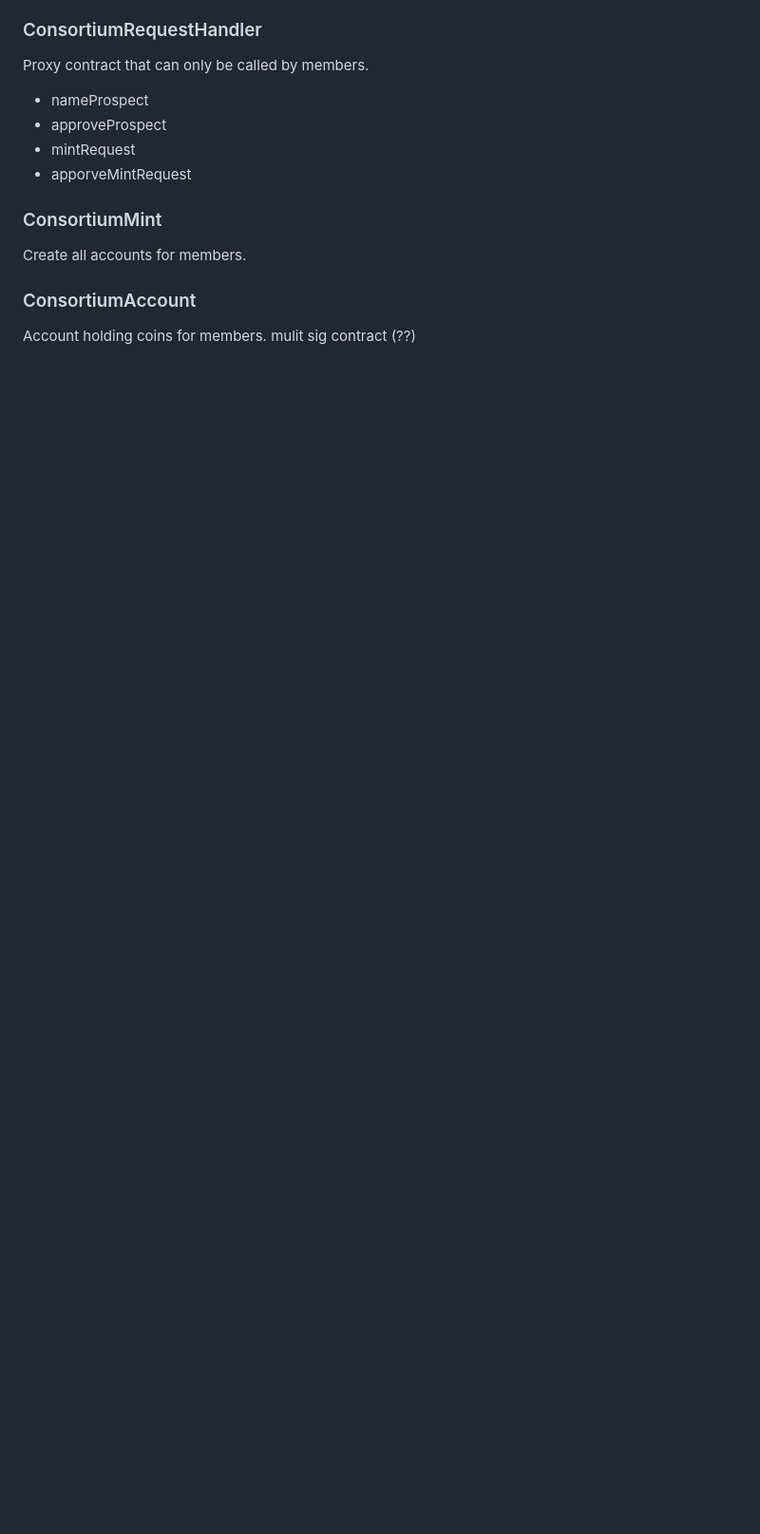
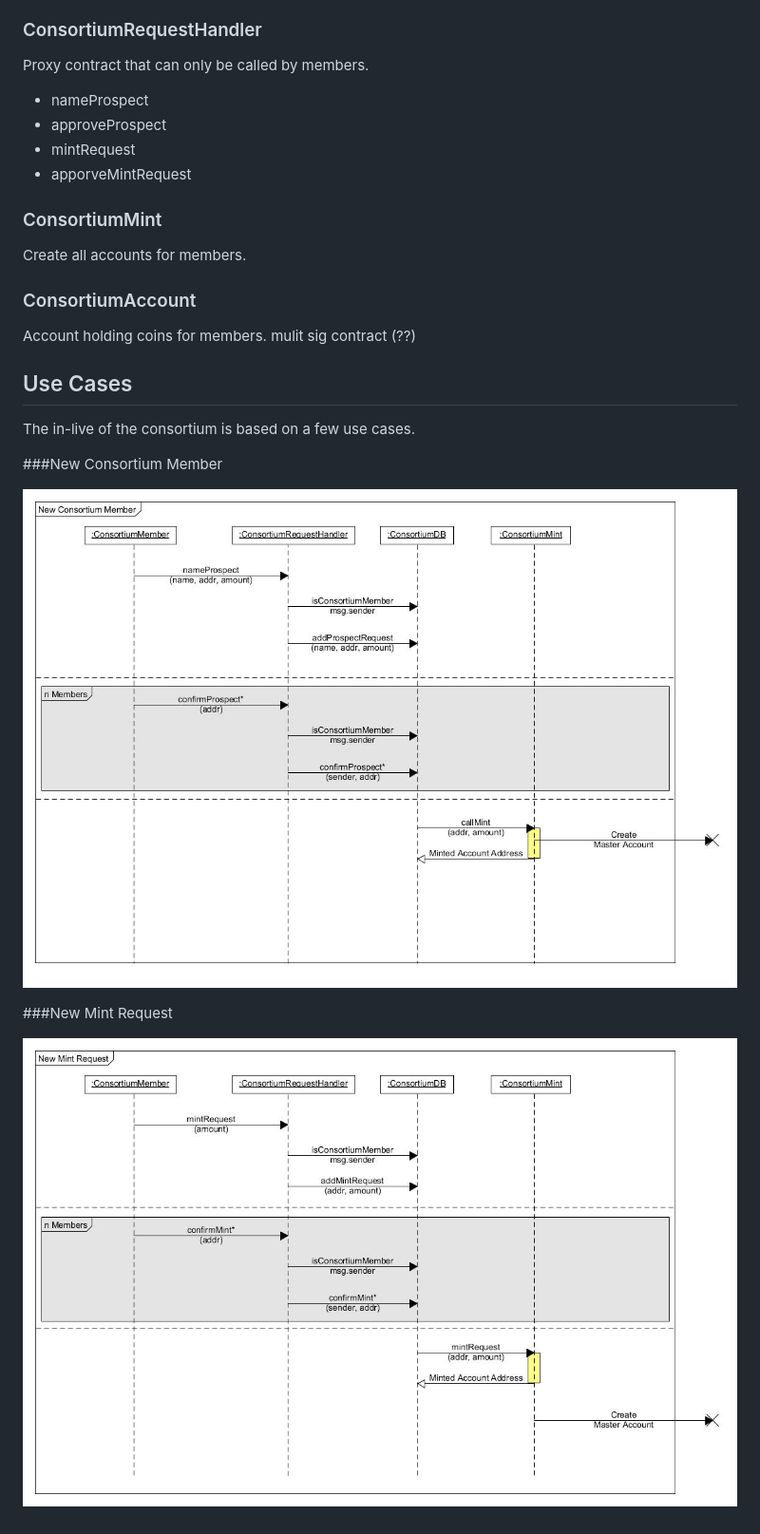
Before and after one commit to garb64/meta-bc, a Markdown page: truffle-consortium/README.md, the part around the change printed below. Shown: that part at 95% size. Rendered like a GitHub page; pictures changed too: truffle-consortium/img/ConsortiumSequence.jpg (added), truffle-consortium/img/MintSequence.jpg (added); blank space fills up the shorter version.

Commit message:
improved docs

```diff
--- a/truffle-consortium/README.md
+++ b/truffle-consortium/README.md
@@ -40,3 +40,14 @@ Create all accounts for members.
 
 ### ConsortiumAccount
 Account holding coins for members. mulit sig contract (??)
+
+## Use Cases
+The in-live of the consortium is based on a few use cases.
+
+###New Consortium Member
+
+![](./img/ConsortiumSequence.jpg)
+
+###New Mint Request
+
+![](./img/MintSequence.jpg)
```
Also changed, not shown: other parts of truffle-consortium/README.md (+1 -1 lines), truffle-consortium/img/ConsortiumContracts.jpg (renamed from truffle-consortium/ConsortiumContracts.jpg).
